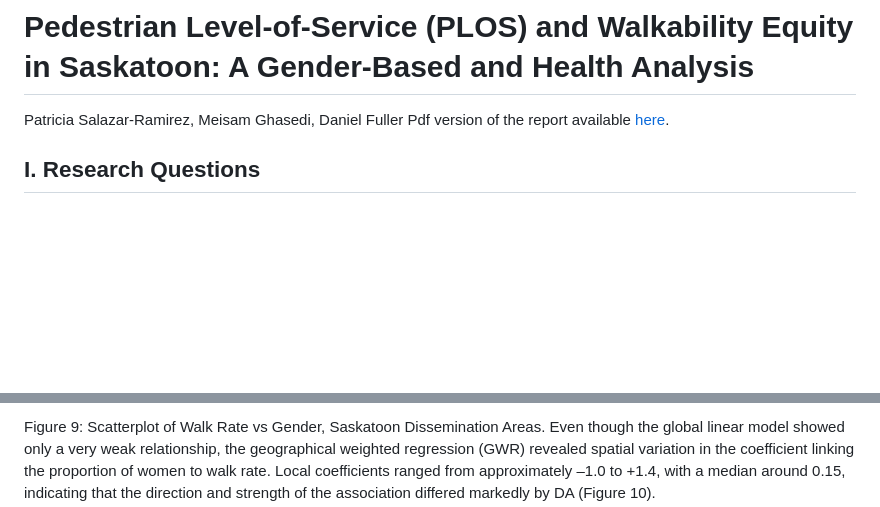
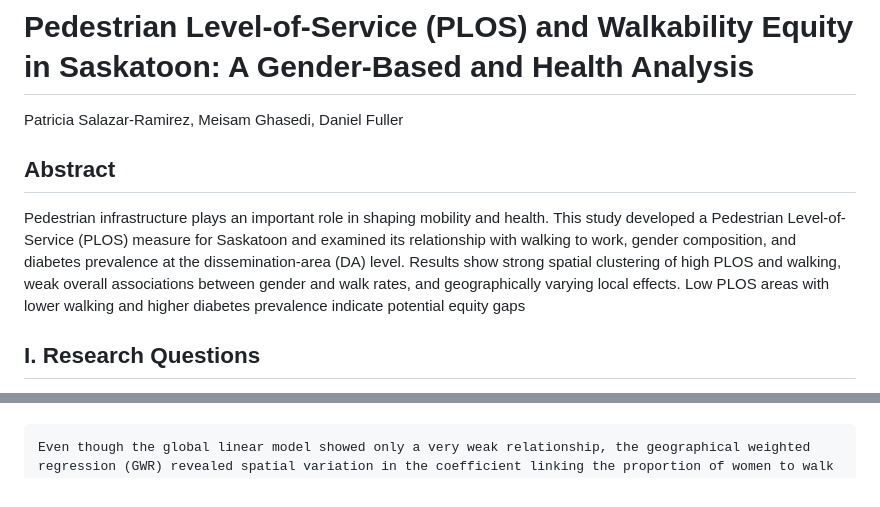
Before and after one commit to patysalazar/plos_project, a Markdown page: README.md, 2 parts joined by grey strips. Rendered like a GitHub page; blank space fills up the shorter version.

Commit message:
updated readme with GWR

```diff
--- a/README.md
+++ b/README.md
@@ -1,7 +1,9 @@
 # Pedestrian Level-of-Service (PLOS) and Walkability Equity in Saskatoon: A Gender-Based and Health Analysis
 
-Patricia Salazar-Ramirez, Meisam Ghasedi, Daniel Fuller
-Pdf version of the report available [here](link).
+Patricia Salazar-Ramirez, Meisam Ghasedi, Daniel Fuller<br>
+
+## Abstract
+Pedestrian infrastructure plays an important role in shaping mobility and health. This study developed a Pedestrian Level-of-Service (PLOS) measure for Saskatoon and examined its relationship with walking to work, gender composition, and diabetes prevalence at the dissemination-area (DA) level. Results show strong spatial clustering of high PLOS and walking, weak overall associations between gender and walk rates, and geographically varying local effects. Low PLOS areas with lower walking and higher diabetes prevalence indicate potential equity gaps
 
 ## I. Research Questions
 1.	How does pedestrian infrastructure quality, measured by the Pedestrian Level-of-Service (PLOS), relate to walking behavior across Saskatoon?<br>
@@ -131,4 +140,3 @@ After removing DAs with walk rate equal to zero and restricting the analysis to
 
-Figure 9: Scatterplot of Walk Rate vs Gender, Saskatoon Dissemination Areas.
 	Even though the global linear model showed only a very weak relationship, the geographical weighted regression (GWR) revealed spatial variation in the coefficient linking the proportion of women to walk rate. Local coefficients ranged from approximately –1.0 to +1.4, with a median around 0.15, indicating that the direction and strength of the association differed markedly by DA (Figure 10).
 
```
Also changed, not shown: other parts of README.md (+17 -11 lines).
